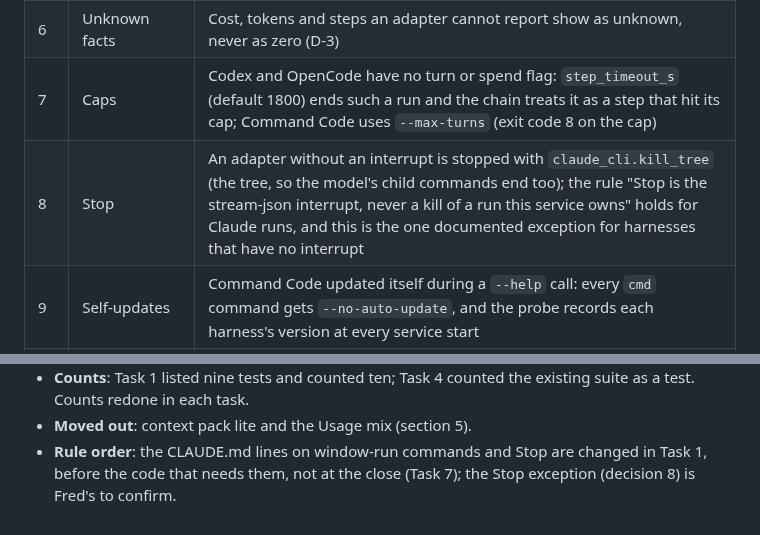
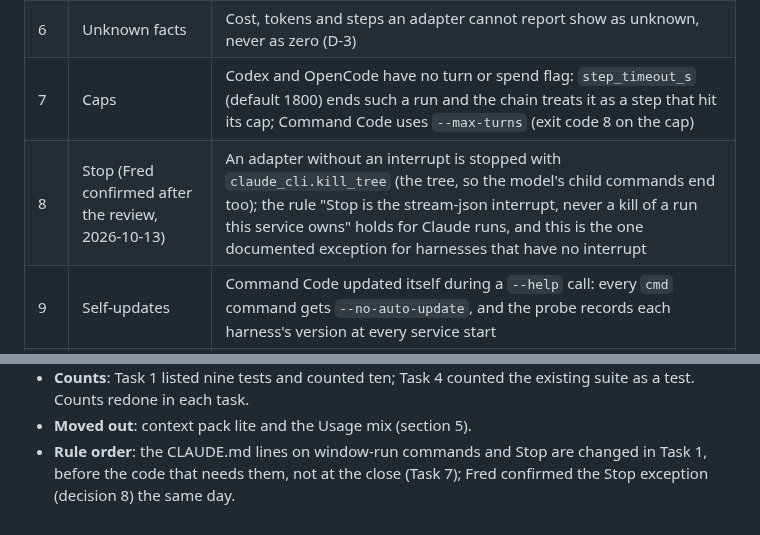
Before and after one commit to knackychan/CLAUDE-CONSOLE, a Markdown page: plans/05-harnesses/README.md, 2 parts joined by grey strips. Drawn GitHub-style.

```diff
--- a/plans/05-harnesses/README.md
+++ b/plans/05-harnesses/README.md
@@ -40,7 +40,7 @@ window task as anchored edits, never a whole-file copy, and stage only this plan
 | 5 | On / off | `config.json` `harnesses.<name>.on` and `.exe`; a switch in the window; rungs of a harness that is off or not found never route and are not offered (D-8) |
 | 6 | Unknown facts | Cost, tokens and steps an adapter cannot report show as unknown, never as zero (D-3) |
 | 7 | Caps | Codex and OpenCode have no turn or spend flag: `step_timeout_s` (default 1800) ends such a run and the chain treats it as a step that hit its cap; Command Code uses `--max-turns` (exit code 8 on the cap) |
-| 8 | Stop | An adapter without an interrupt is stopped with `claude_cli.kill_tree` (the tree, so the model's child commands end too); the rule "Stop is the stream-json interrupt, never a kill of a run this service owns" holds for Claude runs, and this is the one documented exception for harnesses that have no interrupt |
+| 8 | Stop (Fred confirmed after the review, 2026-10-13) | An adapter without an interrupt is stopped with `claude_cli.kill_tree` (the tree, so the model's child commands end too); the rule "Stop is the stream-json interrupt, never a kill of a run this service owns" holds for Claude runs, and this is the one documented exception for harnesses that have no interrupt |
 | 9 | Self-updates | Command Code updated itself during a `--help` call: every `cmd` command gets `--no-auto-update`, and the probe records each harness's version at every service start |
 | 10 | What a non-Claude session shows | Chat from the adapter's stream (final text, tool events where the adapter knows them), no Steps from hooks (the hooks are Claude Code's), gauge from the adapter's usage or none, levers Continue (where the adapter resumes) and Stop only; Verify, Handoff, Escalate and Open in terminal are off with the reason `claude only` |
 | 11 | Cheap tier only (D-2) | An `opencode` or `cmd` rung is offered and accepted only where the step's rule tier is `haiku` (`tasks.RULES[kind][0] == "haiku"`: scout, search, draft, proofread, edit, test) and on a plain Run; never on `verify`, `fix` or a `sonnet` / `opus` kind. A refused pick says `opencode: read steps only (cheap tier)` |
@@ -273,4 +273,4 @@ What it changed, by where it was found:
   redone in each task.
 - **Moved out**: context pack lite and the Usage mix (section 5).
 - **Rule order**: the CLAUDE.md lines on window-run commands and Stop are changed in Task 1, before the code that
-  needs them, not at the close (Task 7); the Stop exception (decision 8) is Fred's to confirm.
+  needs them, not at the close (Task 7); Fred confirmed the Stop exception (decision 8) the same day.
```
Also changed, not shown: plans/05-harnesses/01-harness-package.md (+2 -2 lines).
